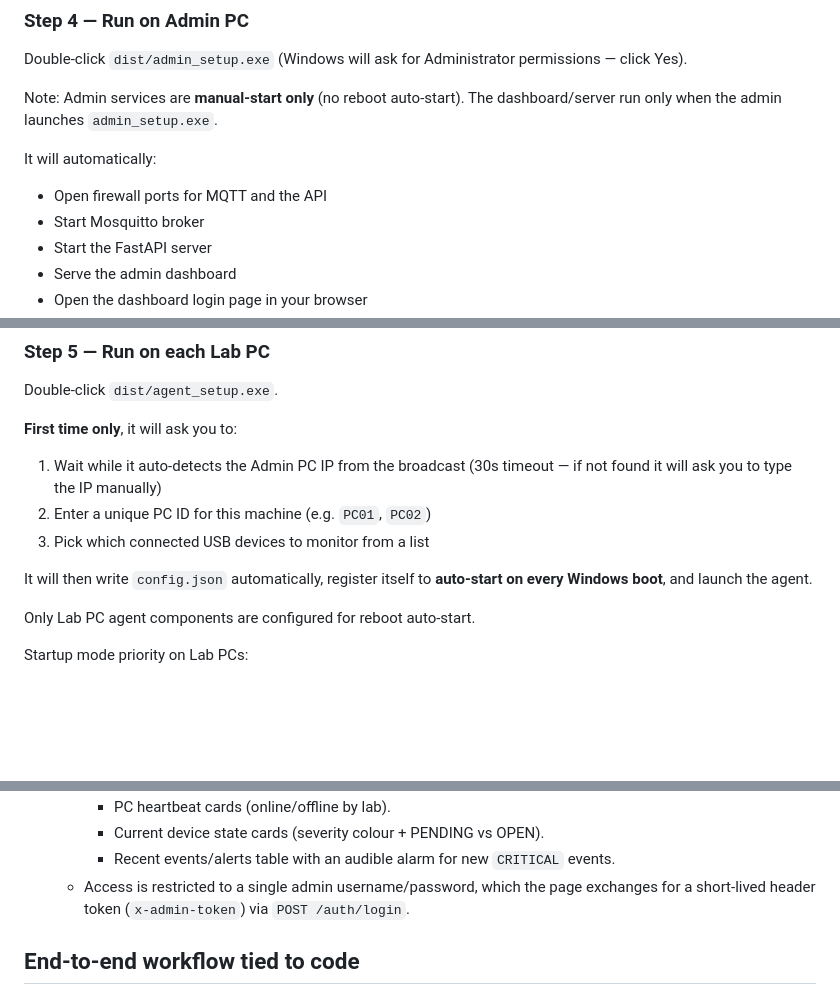
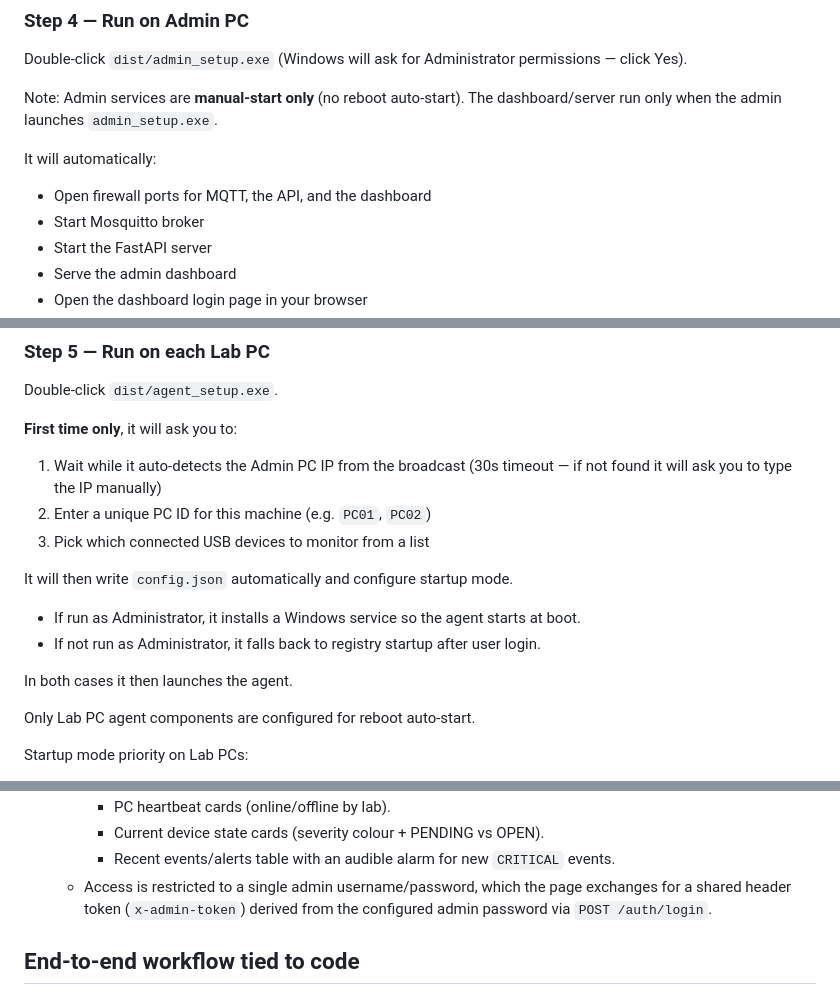
Before and after one commit to Endless947/Automated-Asset-Tracking-System-AATS-, a Markdown page: README.md, 3 parts joined by grey strips. Drawn GitHub-style; blank space fills up the shorter version.

Commit message:
updated documentaion

```diff
--- a/README.md
+++ b/README.md
@@ -113,7 +113,7 @@ Double-click `dist/admin_setup.exe` (Windows will ask for Administrator permissi
 Note: Admin services are **manual-start only** (no reboot auto-start). The dashboard/server run only when the admin launches `admin_setup.exe`.
 
 It will automatically:
-- Open firewall ports for MQTT and the API
+- Open firewall ports for MQTT, the API, and the dashboard
 - Start Mosquitto broker
 - Start the FastAPI server
 - Serve the admin dashboard
@@ -133,7 +133,12 @@ Double-click `dist/agent_setup.exe`.
 2. Enter a unique PC ID for this machine (e.g. `PC01`, `PC02`)
 3. Pick which connected USB devices to monitor from a list
 
-It will then write `config.json` automatically, register itself to **auto-start on every Windows boot**, and launch the agent.
+It will then write `config.json` automatically and configure startup mode.
+
+- If run as Administrator, it installs a Windows service so the agent starts at boot.
+- If not run as Administrator, it falls back to registry startup after user login.
+
+In both cases it then launches the agent.
 
 Only Lab PC agent components are configured for reboot auto-start.
 
@@ -307,7 +313,7 @@ These commands print nicely formatted summaries that are easy to screenshot and
     - PC heartbeat cards (online/offline by lab).
     - Current device state cards (severity colour + PENDING vs OPEN).
     - Recent events/alerts table with an audible alarm for new `CRITICAL` events.
-  - Access is restricted to a single admin username/password, which the page exchanges for a short-lived header token (`x-admin-token`) via `POST /auth/login`.
+  - Access is restricted to a single admin username/password, which the page exchanges for a shared header token (`x-admin-token`) derived from the configured admin password via `POST /auth/login`.
 
 ## End-to-end workflow tied to code
 
```
Also changed, not shown: other parts of README.md (+1 -0 lines).
